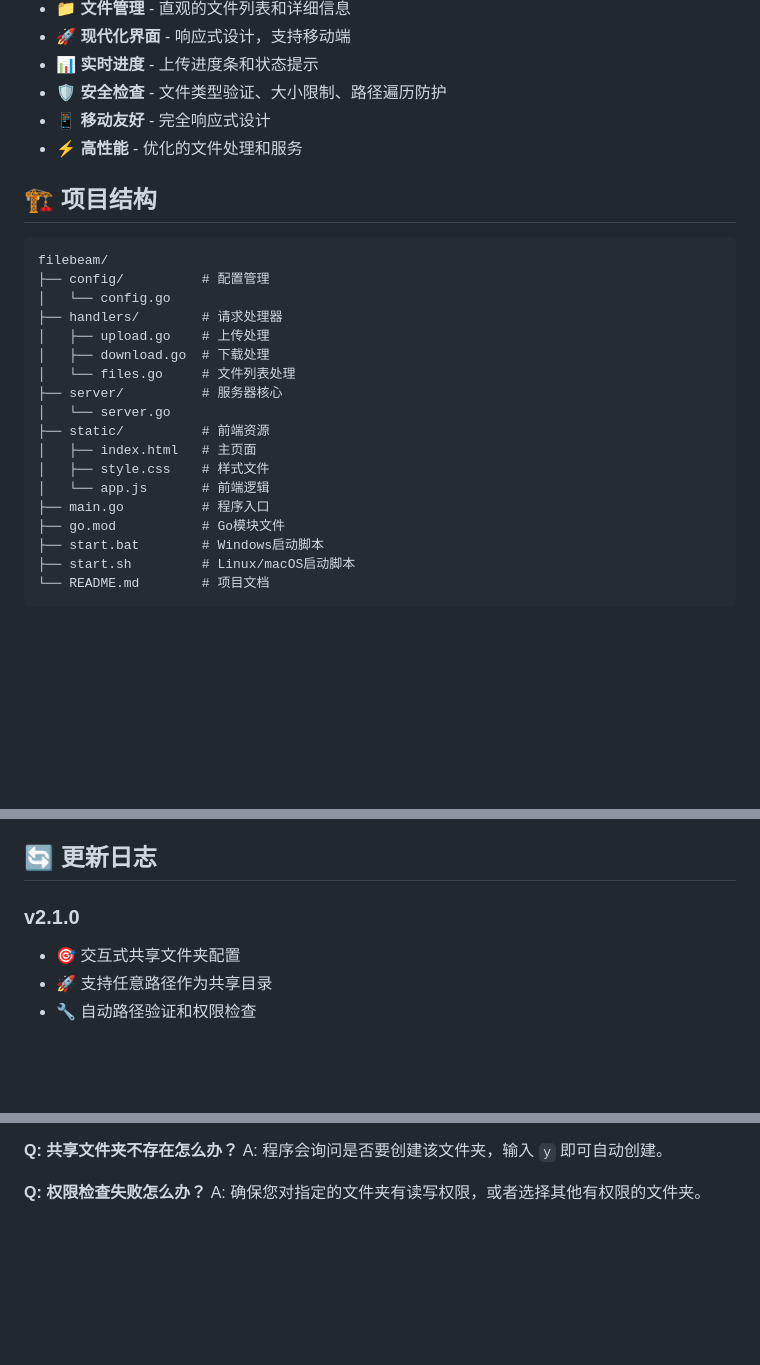
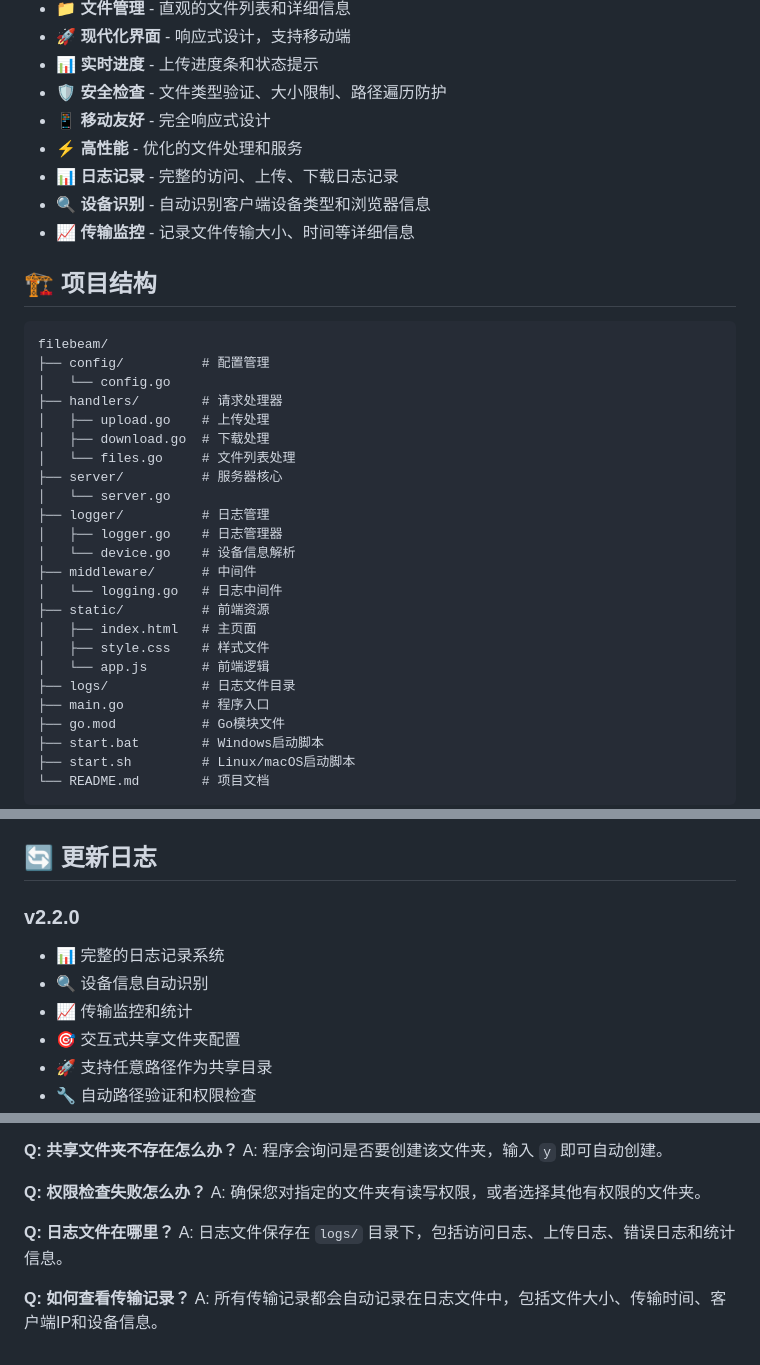
Before and after one commit to zhao45332/filebeam, a Markdown page: README.md, 3 parts joined by grey strips. Rendered like a GitHub page; blank space fills up the shorter version.

```diff
--- a/README.md
+++ b/README.md
@@ -15,6 +15,9 @@
 - 🛡️ **安全检查** - 文件类型验证、大小限制、路径遍历防护
 - 📱 **移动友好** - 完全响应式设计
 - ⚡ **高性能** - 优化的文件处理和服务
+- 📊 **日志记录** - 完整的访问、上传、下载日志记录
+- 🔍 **设备识别** - 自动识别客户端设备类型和浏览器信息
+- 📈 **传输监控** - 记录文件传输大小、时间等详细信息
 
 ## 🏗️ 项目结构
 
@@ -28,10 +31,16 @@ filebeam/
 │   └── files.go     # 文件列表处理
 ├── server/          # 服务器核心
 │   └── server.go
+├── logger/          # 日志管理
+│   ├── logger.go    # 日志管理器
+│   └── device.go    # 设备信息解析
+├── middleware/      # 中间件
+│   └── logging.go   # 日志中间件
 ├── static/          # 前端资源
 │   ├── index.html   # 主页面
 │   ├── style.css    # 样式文件
 │   └── app.js       # 前端逻辑
+├── logs/            # 日志文件目录
 ├── main.go          # 程序入口
 ├── go.mod           # Go模块文件
 ├── start.bat        # Windows启动脚本
@@ -237,7 +246,10 @@ GET /info/{filename}
 
 ## 🔄 更新日志
 
-### v2.1.0
+### v2.2.0
+- 📊 完整的日志记录系统
+- 🔍 设备信息自动识别
+- 📈 传输监控和统计
 - 🎯 交互式共享文件夹配置
 - 🚀 支持任意路径作为共享目录
 - 🔧 自动路径验证和权限检查
@@ -295,3 +307,9 @@ A: 程序会询问是否要创建该文件夹，输入 `y` 即可自动创建。
 
 **Q: 权限检查失败怎么办？**
 A: 确保您对指定的文件夹有读写权限，或者选择其他有权限的文件夹。
+
+**Q: 日志文件在哪里？**
+A: 日志文件保存在 `logs/` 目录下，包括访问日志、上传日志、错误日志和统计信息。
+
+**Q: 如何查看传输记录？**
+A: 所有传输记录都会自动记录在日志文件中，包括文件大小、传输时间、客户端IP和设备信息。
```
